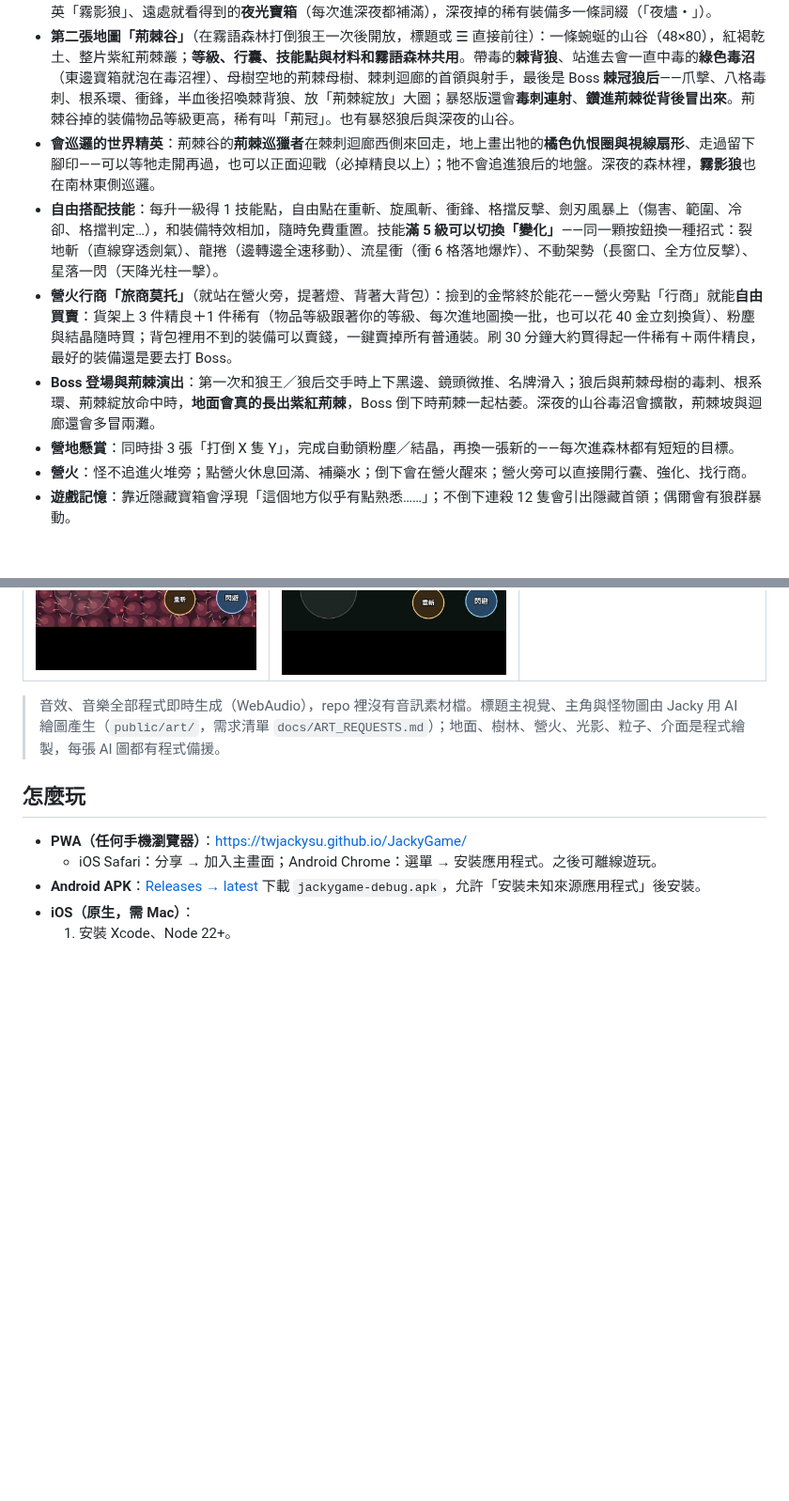
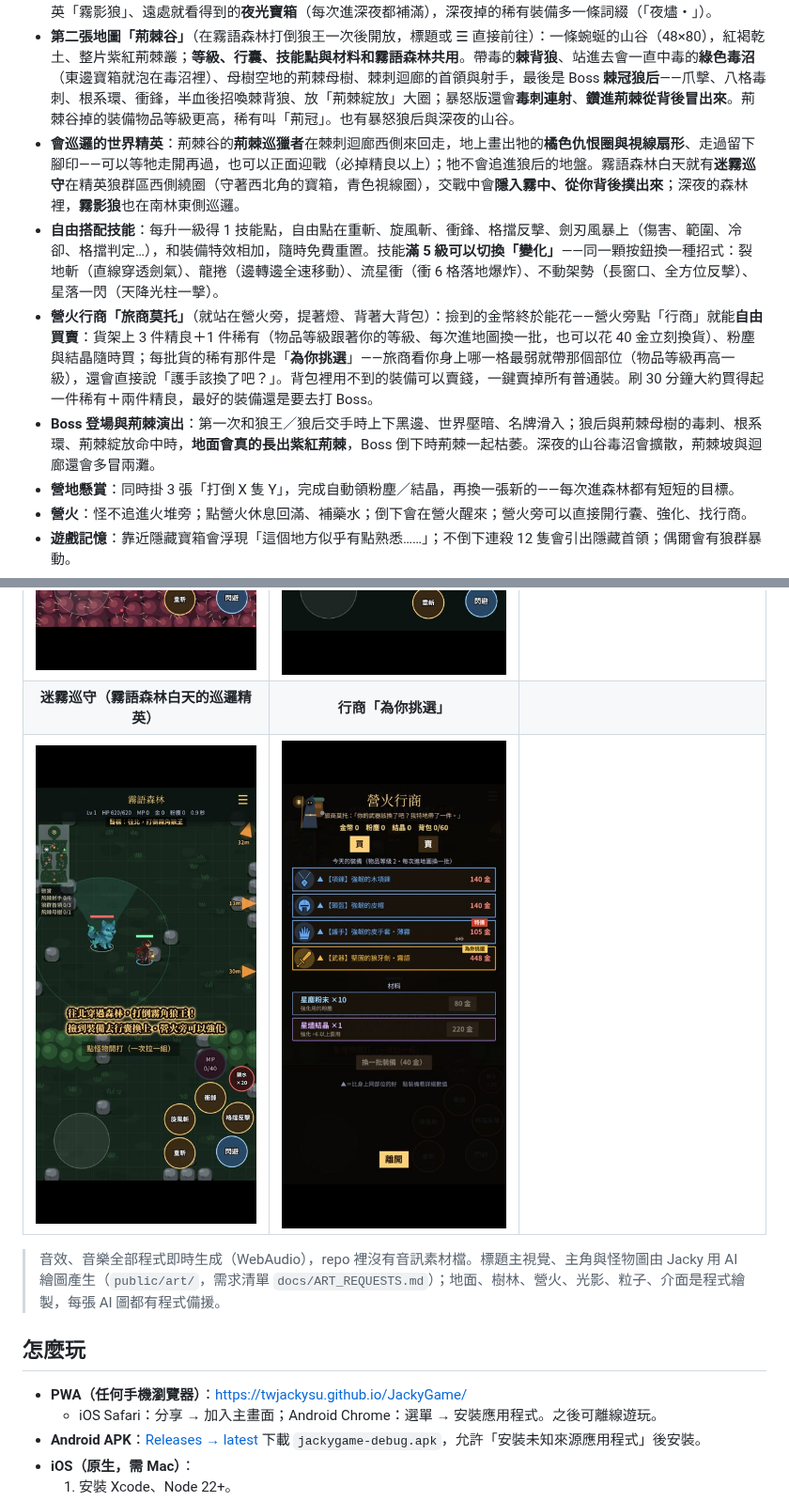
Before and after one commit to twjackysu/JackyGame, a Markdown page: README.md, 2 parts joined by grey strips. Shown at 94% size. Drawn GitHub-style; pictures changed too: docs/screenshots/41-mist-warden.jpg (added), docs/screenshots/42-shop-pick.jpg (added); blank space fills up the shorter version.

Commit message:
README：迷霧巡守、行商為你挑選、Boss 登場改成世界壓暗；截圖 41、42
Co-Authored-By: Claude Opus 5.5 <noreply@anthropic.com>
Claude-Session: https://claude.ai/code/session_0126rYJcKvYpEEw1jrV6A314

```diff
--- a/README.md
+++ b/README.md
@@ -15,10 +15,10 @@
 - **荊棘母樹**：精英狼群區東側一棵不會動的世界精英，遠處射毒刺、中距離根系環（貼著樹反而安全）、貼身大橫掃；4 分鐘重生，必掉兩件精良以上，適合刷裝。
 - **深夜的森林**（打倒暴怒狼王解鎖）：同一張森林只剩主角身邊的光，狼群更兇、掉得更多更好，還有深夜才出現的精英「霧影狼」、遠處就看得到的**夜光寶箱**（每次進深夜都補滿），深夜掉的稀有裝備多一條詞綴（「夜燼・」）。
 - **第二張地圖「荊棘谷」**（在霧語森林打倒狼王一次後開放，標題或 ☰ 直接前往）：一條蜿蜒的山谷（48×80），紅褐乾土、整片紫紅荊棘叢；**等級、行囊、技能點與材料和霧語森林共用**。帶毒的**棘背狼**、站進去會一直中毒的**綠色毒沼**（東邊寶箱就泡在毒沼裡）、母樹空地的荊棘母樹、棘刺迴廊的首領與射手，最後是 Boss **棘冠狼后**——爪擊、八格毒刺、根系環、衝鋒，半血後招喚棘背狼、放「荊棘綻放」大圈；暴怒版還會**毒刺連射**、**鑽進荊棘從背後冒出來**。荊棘谷掉的裝備物品等級更高，稀有叫「荊冠」。也有暴怒狼后與深夜的山谷。
-- **會巡邏的世界精英**：荊棘谷的**荊棘巡獵者**在棘刺迴廊西側來回走，地上畫出牠的**橘色仇恨圈與視線扇形**、走過留下腳印——可以等牠走開再過，也可以正面迎戰（必掉精良以上）；牠不會追進狼后的地盤。深夜的森林裡，**霧影狼**也在南林東側巡邏。
+- **會巡邏的世界精英**：荊棘谷的**荊棘巡獵者**在棘刺迴廊西側來回走，地上畫出牠的**橘色仇恨圈與視線扇形**、走過留下腳印——可以等牠走開再過，也可以正面迎戰（必掉精良以上）；牠不會追進狼后的地盤。霧語森林白天就有**迷霧巡守**在精英狼群區西側繞圈（守著西北角的寶箱，青色視線圈），交戰中會**隱入霧中、從你背後撲出來**；深夜的森林裡，**霧影狼**也在南林東側巡邏。
 - **自由搭配技能**：每升一級得 1 技能點，自由點在重斬、旋風斬、衝鋒、格擋反擊、劍刃風暴上（傷害、範圍、冷卻、格擋判定…），和裝備特效相加，隨時免費重置。技能**滿 5 級可以切換「變化」**——同一顆按鈕換一種招式：裂地斬（直線穿透劍氣）、龍捲（邊轉邊全速移動）、流星衝（衝 6 格落地爆炸）、不動架勢（長窗口、全方位反擊）、星落一閃（天降光柱一擊）。
-- **營火行商「旅商莫托」**（就站在營火旁，提著燈、背著大背包）：撿到的金幣終於能花——營火旁點「行商」就能**自由買賣**：貨架上 3 件精良＋1 件稀有（物品等級跟著你的等級、每次進地圖換一批，也可以花 40 金立刻換貨）、粉塵與結晶隨時買；背包裡用不到的裝備可以賣錢，一鍵賣掉所有普通裝。刷 30 分鐘大約買得起一件稀有＋兩件精良，最好的裝備還是要去打 Boss。
-- **Boss 登場與荊棘演出**：第一次和狼王／狼后交手時上下黑邊、鏡頭微推、名牌滑入；狼后與荊棘母樹的毒刺、根系環、荊棘綻放命中時，**地面會真的長出紫紅荊棘**，Boss 倒下時荊棘一起枯萎。深夜的山谷毒沼會擴散，荊棘坡與迴廊還會多冒兩灘。
+- **營火行商「旅商莫托」**（就站在營火旁，提著燈、背著大背包）：撿到的金幣終於能花——營火旁點「行商」就能**自由買賣**：貨架上 3 件精良＋1 件稀有（物品等級跟著你的等級、每次進地圖換一批，也可以花 40 金立刻換貨）、粉塵與結晶隨時買；每批貨的稀有那件是「**為你挑選**」——旅商看你身上哪一格最弱就帶那個部位（物品等級再高一級），還會直接說「護手該換了吧？」。背包裡用不到的裝備可以賣錢，一鍵賣掉所有普通裝。刷 30 分鐘大約買得起一件稀有＋兩件精良，最好的裝備還是要去打 Boss。
+- **Boss 登場與荊棘演出**：第一次和狼王／狼后交手時上下黑邊、世界壓暗、名牌滑入；狼后與荊棘母樹的毒刺、根系環、荊棘綻放命中時，**地面會真的長出紫紅荊棘**，Boss 倒下時荊棘一起枯萎。深夜的山谷毒沼會擴散，荊棘坡與迴廊還會多冒兩灘。
 - **營地懸賞**：同時掛 3 張「打倒 X 隻 Y」，完成自動領粉塵／結晶，再換一張新的——每次進森林都有短短的目標。
 - **營火**：怪不追進火堆旁；點營火休息回滿、補藥水；倒下會在營火醒來；營火旁可以直接開行囊、強化、找行商。
 - **遊戲記憶**：靠近隱藏寶箱會浮現「這個地方似乎有點熟悉……」；不倒下連殺 12 隻會引出隱藏首領；偶爾會有狼群暴動。
@@ -42,6 +42,8 @@
 | ![棘冠狼后](docs/screenshots/36-thorn-queen.jpg) | ![行商](docs/screenshots/37-rt-shop.jpg) | ![狼后登場](docs/screenshots/38-queen-thorns.jpg) |
 | **荊棘巡獵者（巡邏的精英＋視線範圍）** | **營火旁的旅商莫托** | |
 | ![荊棘巡獵者](docs/screenshots/39-thorn-stalker.jpg) | ![旅商](docs/screenshots/40-camp-merchant.jpg) | |
+| **迷霧巡守（霧語森林白天的巡邏精英）** | **行商「為你挑選」** | |
+| ![迷霧巡守](docs/screenshots/41-mist-warden.jpg) | ![為你挑選](docs/screenshots/42-shop-pick.jpg) | |
 
 > 音效、音樂全部程式即時生成（WebAudio），repo 裡沒有音訊素材檔。標題主視覺、主角與怪物圖由 Jacky 用 AI 繪圖產生（`public/art/`，需求清單 `docs/ART_REQUESTS.md`）；地面、樹林、營火、光影、粒子、介面是程式繪製，每張 AI 圖都有程式備援。
 
```
